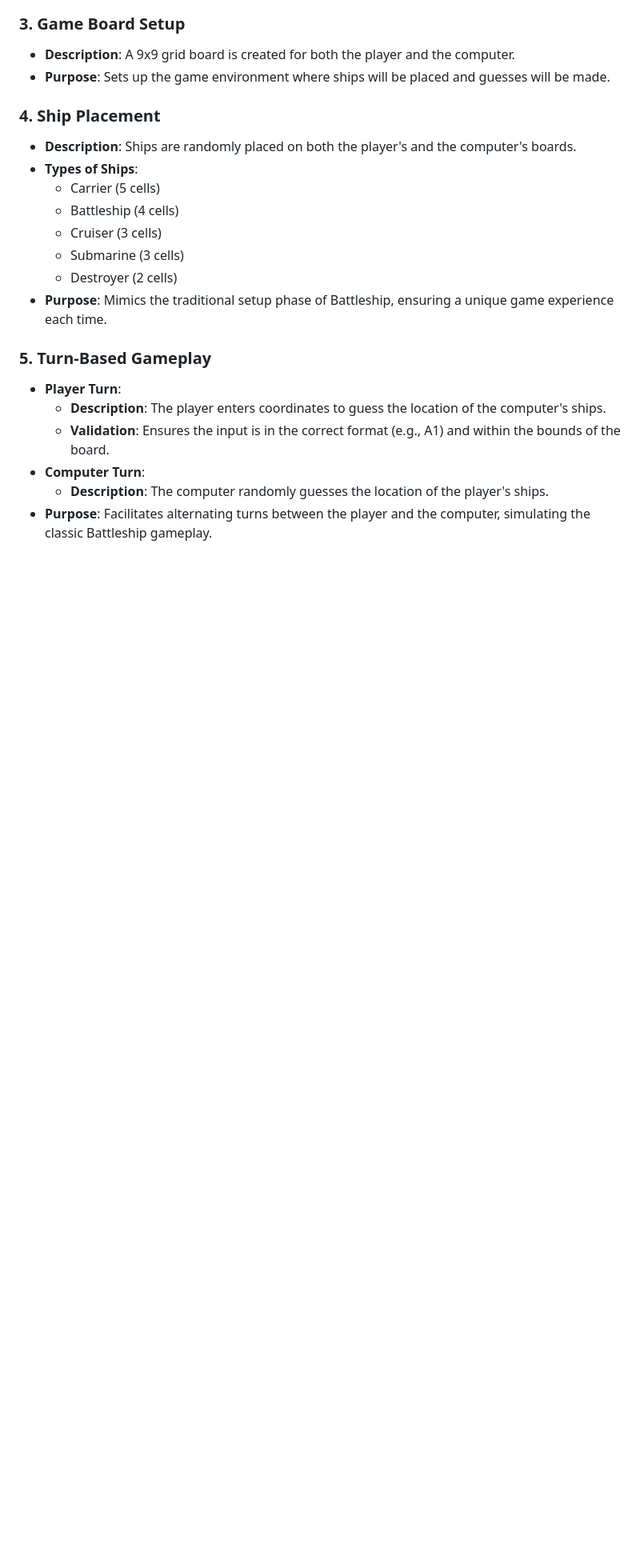
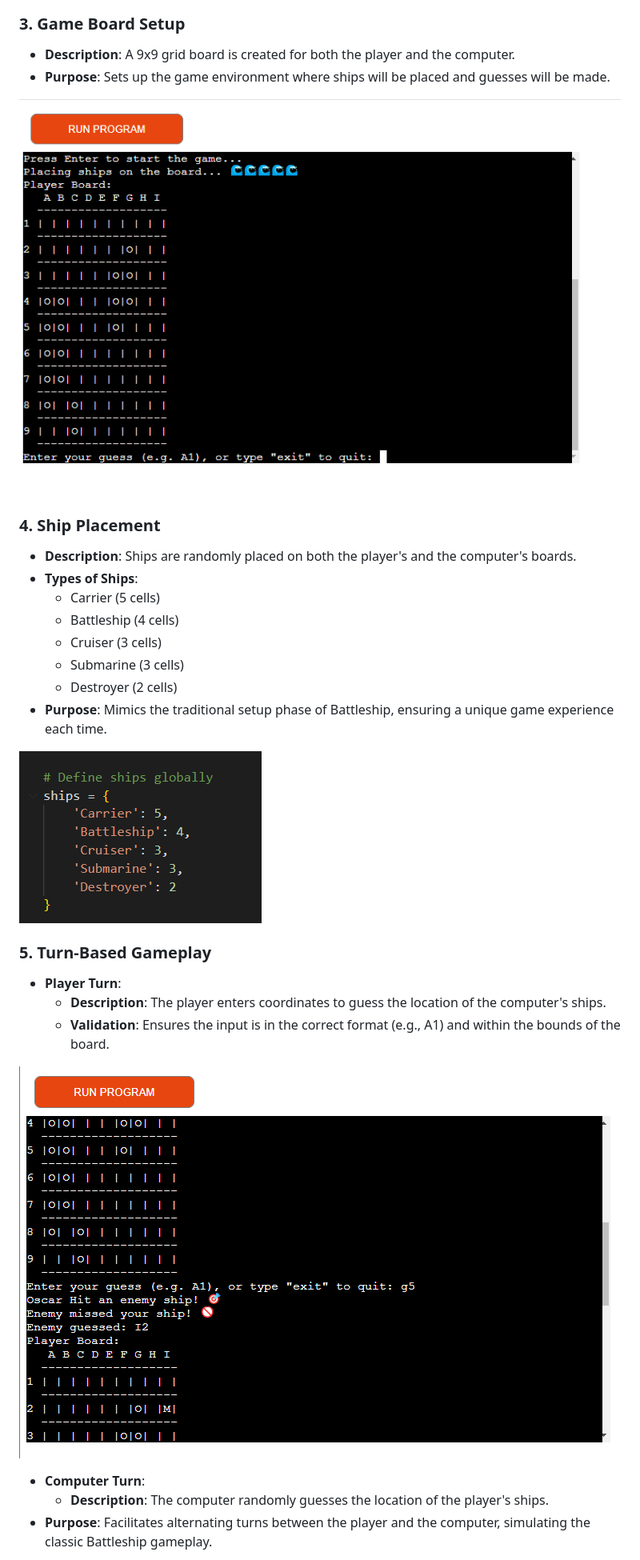
Before and after one commit to OscarBackman92/Battleship_PP3_CI, a Markdown page: README.md, the part around the change printed below. Shown: that part at 80% size. GitHub-like rendering; pictures changed too: docs/screenshots/ships_dict.png (added); blank space fills up the shorter version.

```diff
--- a/README.md
+++ b/README.md
@@ -33,7 +40,10 @@ Link to live site (https://battleship-pp3-oscar-87f5a22df472.herokuapp.com/)
 - **Description**: A 9x9 grid board is created for both the player and the computer.
 - **Purpose**: Sets up the game environment where ships will be placed and guesses will be made.
 
+![Board](docs/screenshots/game_has_started.png)
+
 ### 4. Ship Placement
+
 - **Description**: Ships are randomly placed on both the player's and the computer's boards.
 - **Types of Ships**:
   - Carrier (5 cells)
@@ -43,10 +53,16 @@ Link to live site (https://battleship-pp3-oscar-87f5a22df472.herokuapp.com/)
   - Destroyer (2 cells)
 - **Purpose**: Mimics the traditional setup phase of Battleship, ensuring a unique game experience each time.
 
+![Ships_dictionary](docs/screenshots/ships_dict.png)
+
 ### 5. Turn-Based Gameplay
+
 - **Player Turn**:
   - **Description**: The player enters coordinates to guess the location of the computer's ships.
   - **Validation**: Ensures the input is in the correct format (e.g., A1) and within the bounds of the board.
+
+![Players_Turn](docs/screenshots/player_guess.png)
+
 - **Computer Turn**:
   - **Description**: The computer randomly guesses the location of the player's ships.
 - **Purpose**: Facilitates alternating turns between the player and the computer, simulating the classic Battleship gameplay.
```
Also changed, not shown: other parts of README.md (+25 -1 lines), docs/screenshots/open_game.png (added), docs/screenshots/player_miss.png (added).
